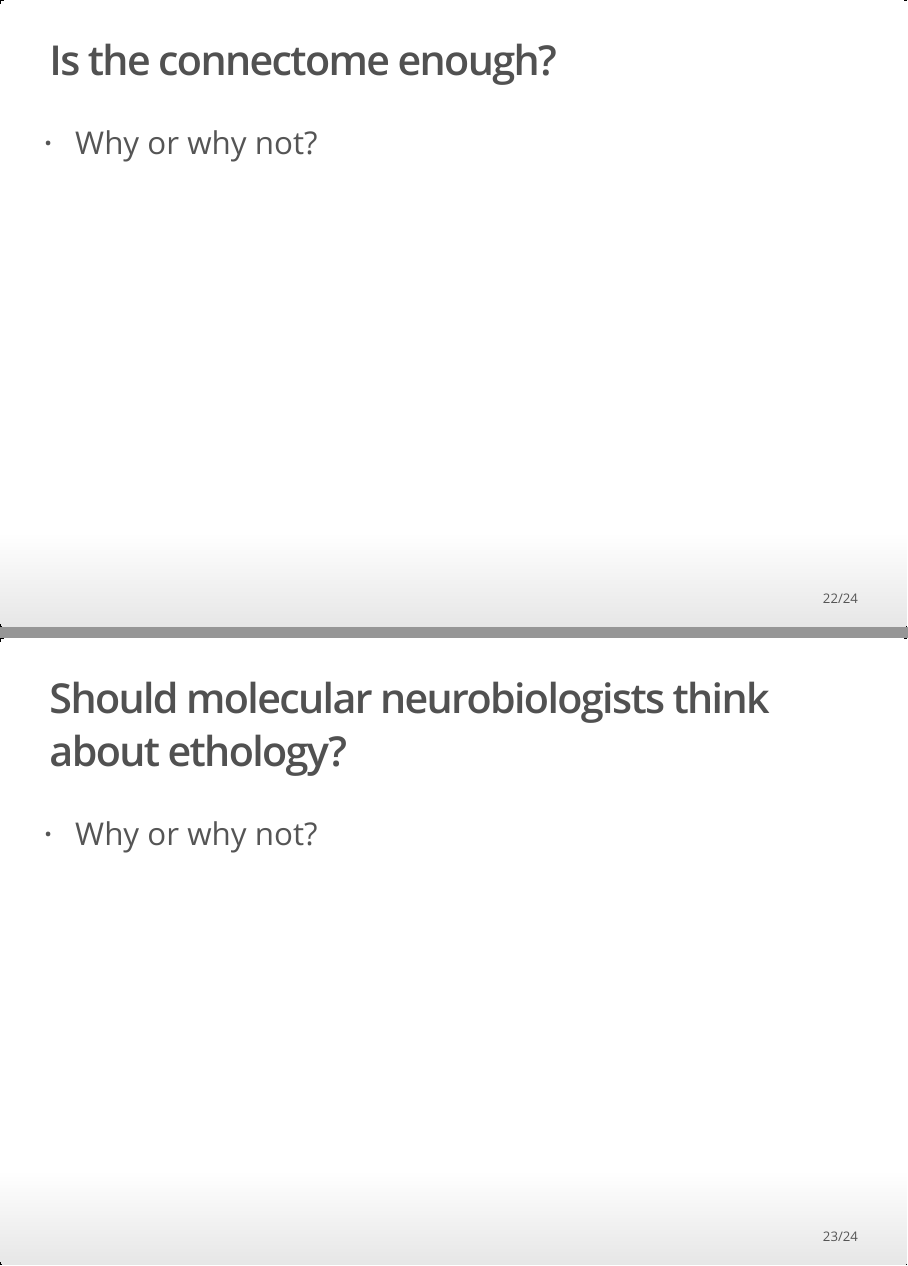
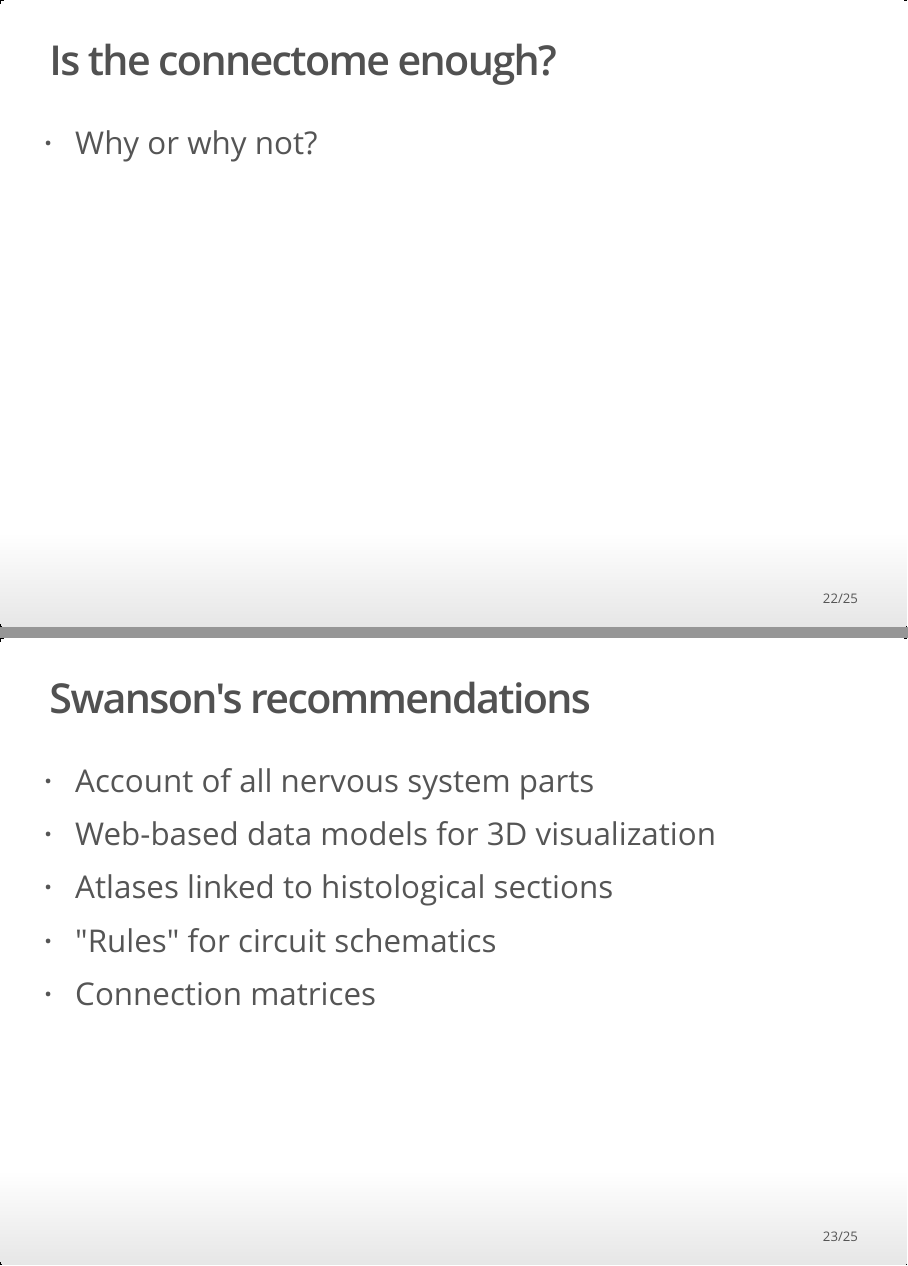
Before and after one commit to psu-psychology/neuro-521, an R Markdown document (neuro-521-gilmore-2016-01-12.Rmd): pages 22 and 23 of 24 before the commit and pages 22 and 23 of 25 after it, joined at a grey line. The pictures show the output file neuro-521-gilmore-2016-01-12.html that the author committed with the source, opened offline.

Commit message:
add Swanson recs

```diff
--- a/neuro-521-gilmore-2016-01-12.Rmd
+++ b/neuro-521-gilmore-2016-01-12.Rmd
@@ -137,6 +137,14 @@ Tinbergen's four questions (n.d.). Retrieved 2015-12-25 from <https://en.wikiped
 
 - Why or why not?
 
+## Swanson's recommendations
+
+- Account of all nervous system parts
+- Web-based data models for 3D visualization
+- Atlases linked to histological sections
+- "Rules" for circuit schematics
+- Connection matrices
+
 ## Should molecular neurobiologists think about ethology?
 
 - Why or why not?
```
Also changed, not shown: neuro-521-gilmore-2016-01-12.html.
